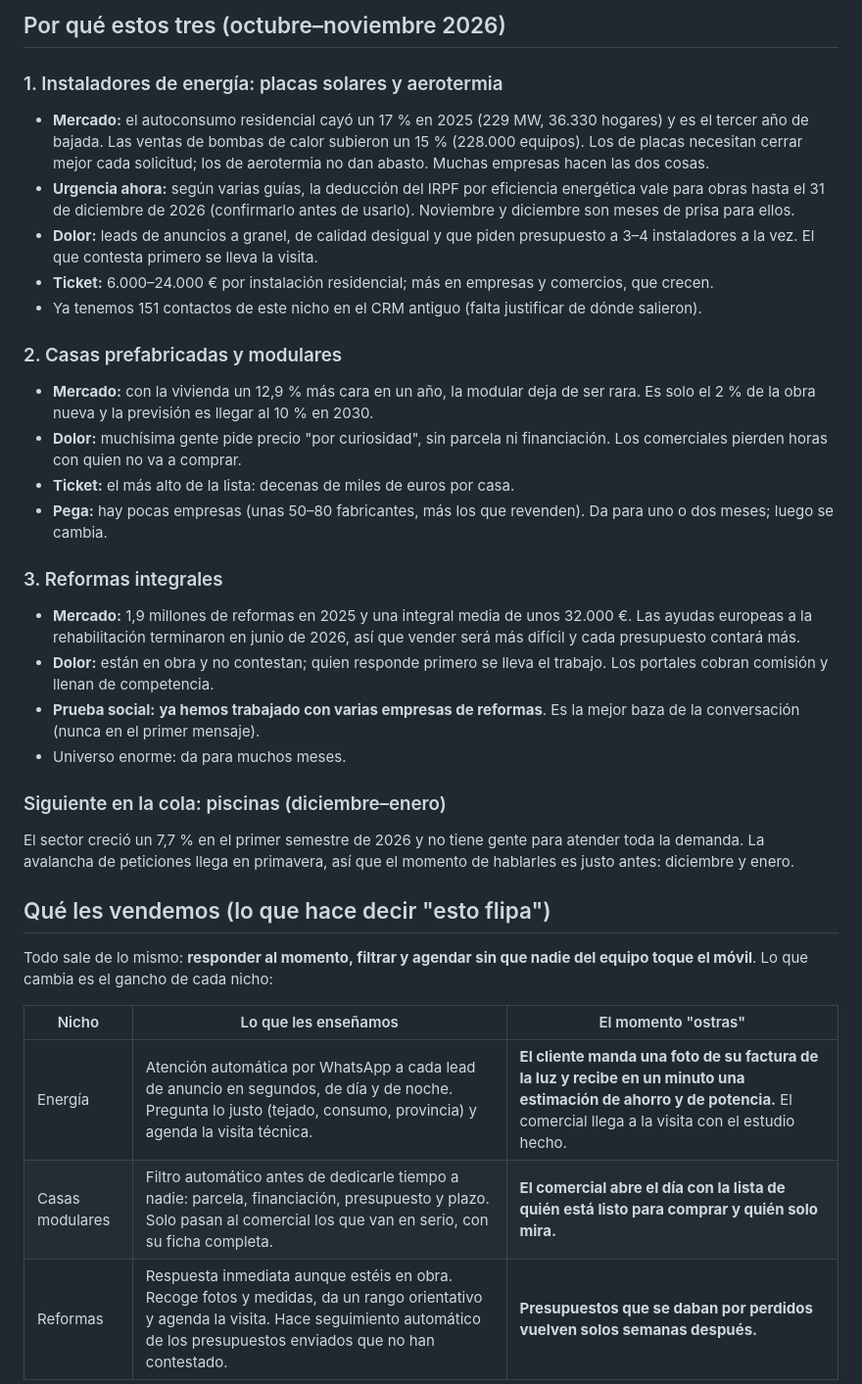
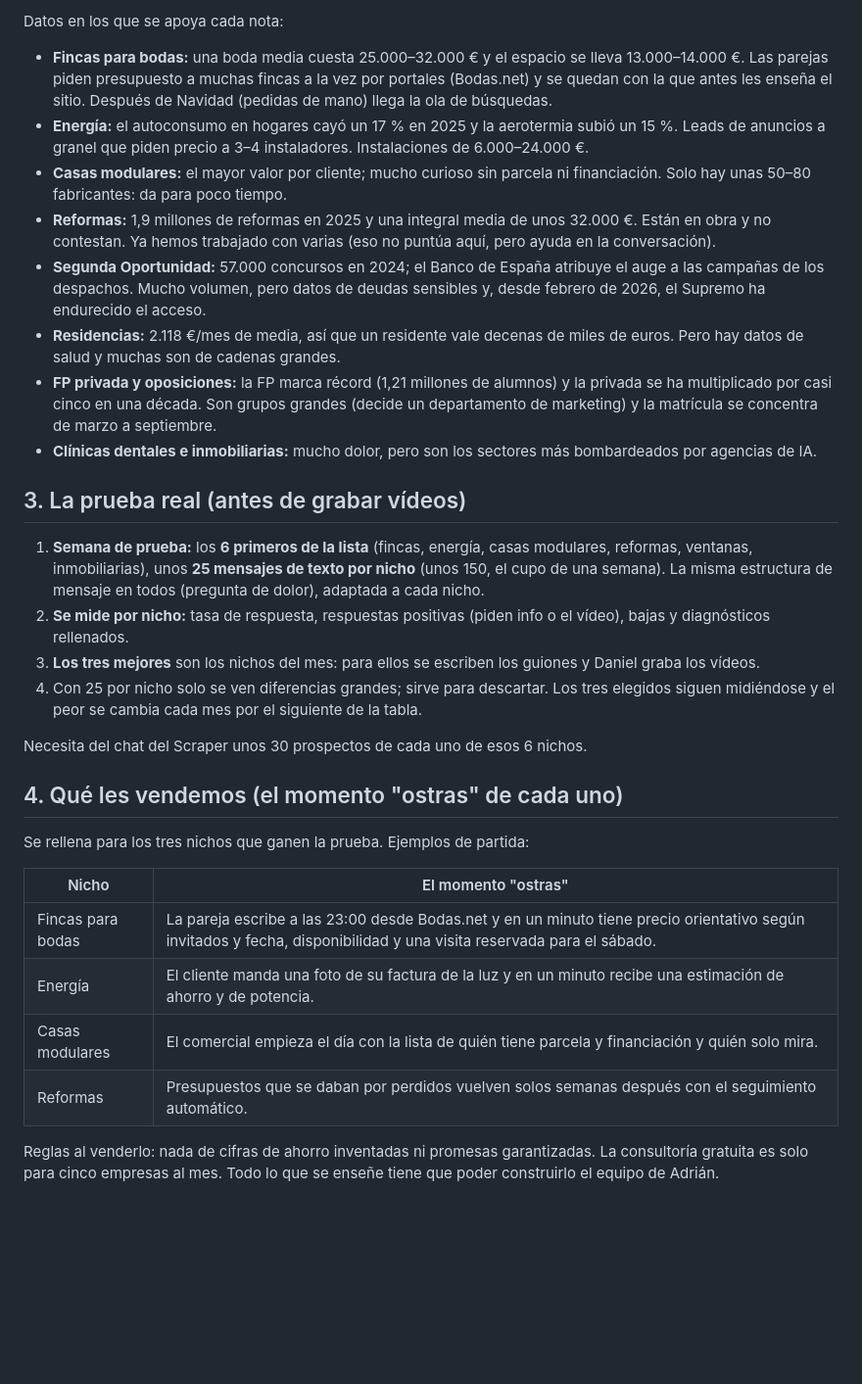
Before and after one commit to miempresaonline/pebaisystems, a Markdown page: docs/captacion-nichos.md, the part around one of its changes. Shown at 98% size. Rendered like a GitHub page; blank space fills up the shorter version.

```diff
--- a/docs/captacion-nichos.md
+++ b/docs/captacion-nichos.md
@@ -32,35 +42,33 @@ Las notas son criterio nuestro con los datos de abajo, no una verdad matemática
 
-## Por qué estos tres (octubre–noviembre 2026)
+Datos en los que se apoya cada nota:
+- **Fincas para bodas:** una boda media cuesta 25.000–32.000 € y el espacio se lleva 13.000–14.000 €. Las parejas piden presupuesto a muchas fincas a la vez por portales (Bodas.net) y se quedan con la que antes les enseña el sitio. Después de Navidad (pedidas de mano) llega la ola de búsquedas.
+- **Energía:** el autoconsumo en hogares cayó un 17 % en 2025 y la aerotermia subió un 15 %. Leads de anuncios a granel que piden precio a 3–4 instaladores. Instalaciones de 6.000–24.000 €.
+- **Casas modulares:** el mayor valor por cliente; mucho curioso sin parcela ni financiación. Solo hay unas 50–80 fabricantes: da para poco tiempo.
+- **Reformas:** 1,9 millones de reformas en 2025 y una integral media de unos 32.000 €. Están en obra y no contestan. Ya hemos trabajado con varias (eso no puntúa aquí, pero ayuda en la conversación).
+- **Segunda Oportunidad:** 57.000 concursos en 2024; el Banco de España atribuye el auge a las campañas de los despachos. Mucho volumen, pero datos de deudas sensibles y, desde febrero de 2026, el Supremo ha endurecido el acceso.
+- **Residencias:** 2.118 €/mes de media, así que un residente vale decenas de miles de euros. Pero hay datos de salud y muchas son de cadenas grandes.
+- **FP privada y oposiciones:** la FP marca récord (1,21 millones de alumnos) y la privada se ha multiplicado por casi cinco en una década. Son grupos grandes (decide un departamento de marketing) y la matrícula se concentra de marzo a septiembre.
+- **Clínicas dentales e inmobiliarias:** mucho dolor, pero son los sectores más bombardeados por agencias de IA.
 
-### 1. Instaladores de energía: placas solares y aerotermia
-- **Mercado:** el autoconsumo residencial cayó un 17 % en 2025 (229 MW, 36.330 hogares) y es el tercer año de bajada. Las ventas de bombas de calor subieron un 15 % (228.000 equipos). Los de placas necesitan cerrar mejor cada solicitud; los de aerotermia no dan abasto. Muchas empresas hacen las dos cosas.
-- **Urgencia ahora:** según varias guías, la deducción del IRPF por eficiencia energética vale para obras hasta el 31 de diciembre de 2026 (confirmarlo antes de usarlo). Noviembre y diciembre son meses de prisa para ellos.
-- **Dolor:** leads de anuncios a granel, de calidad desigual y que piden presupuesto a 3–4 instaladores a la vez. El que contesta primero se lleva la visita.
-- **Ticket:** 6.000–24.000 € por instalación residencial; más en empresas y comercios, que crecen.
-- Ya tenemos 151 contactos de este nicho en el CRM antiguo (falta justificar de dónde salieron).
+## 3. La prueba real (antes de grabar vídeos)
 
-### 2. Casas prefabricadas y modulares
-- **Mercado:** con la vivienda un 12,9 % más cara en un año, la modular deja de ser rara. Es solo el 2 % de la obra nueva y la previsión es llegar al 10 % en 2030.
-- **Dolor:** muchísima gente pide precio "por curiosidad", sin parcela ni financiación. Los comerciales pierden horas con quien no va a comprar.
-- **Ticket:** el más alto de la lista: decenas de miles de euros por casa.
-- **Pega:** hay pocas empresas (unas 50–80 fabricantes, más los que revenden). Da para uno o dos meses; luego se cambia.
+1. **Semana de prueba:** los **6 primeros de la lista** (fincas, energía, casas modulares, reformas, ventanas, inmobiliarias), unos **25 mensajes de texto por nicho** (unos 150, el cupo de una semana). La misma estructura de mensaje en todos (pregunta de dolor), adaptada a cada nicho.
+2. **Se mide por nicho:** tasa de respuesta, respuestas positivas (piden info o el vídeo), bajas y diagnósticos rellenados.
+3. **Los tres mejores** son los nichos del mes: para ellos se escriben los guiones y Daniel graba los vídeos.
+4. Con 25 por nicho solo se ven diferencias grandes; sirve para descartar. Los tres elegidos siguen midiéndose y el peor se cambia cada mes por el siguiente de la tabla.
 
-### 3. Reformas integrales
-- **Mercado:** 1,9 millones de reformas en 2025 y una integral media de unos 32.000 €. Las ayudas europeas a la rehabilitación terminaron en junio de 2026, así que vender será más difícil y cada presupuesto contará más.
-- **Dolor:** están en obra y no contestan; quien responde primero se lleva el trabajo. Los portales cobran comisión y llenan de competencia.
-- **Prueba social:** **ya hemos trabajado con varias empresas de reformas**. Es la mejor baza de la conversación (nunca en el primer mensaje).
-- Universo enorme: da para muchos meses.
+Necesita del chat del Scraper unos 30 prospectos de cada uno de esos 6 nichos.
 
-### Siguiente en la cola: piscinas (diciembre–enero)
-El sector creció un 7,7 % en el primer semestre de 2026 y no tiene gente para atender toda la demanda. La avalancha de peticiones llega en primavera, así que el momento de hablarles es justo antes: diciembre y enero.
+## 4. Qué les vendemos (el momento "ostras" de cada uno)
 
-## Qué les vendemos (lo que hace decir "esto flipa")
+Se rellena para los tres nichos que ganen la prueba. Ejemplos de partida:
 
-Todo sale de lo mismo: **responder al momento, filtrar y agendar sin que nadie del equipo toque el móvil**. Lo que cambia es el gancho de cada nicho:
+| Nicho | El momento "ostras" |
+|---|---|
+| Fincas para bodas | La pareja escribe a las 23:00 desde Bodas.net y en un minuto tiene precio orientativo según invitados y fecha, disponibilidad y una visita reservada para el sábado. |
+| Energía | El cliente manda una foto de su factura de la luz y en un minuto recibe una estimación de ahorro y de potencia. |
+| Casas modulares | El comercial empieza el día con la lista de quién tiene parcela y financiación y quién solo mira. |
+| Reformas | Presupuestos que se daban por perdidos vuelven solos semanas después con el seguimiento automático. |
 
-| Nicho | Lo que les enseñamos | El momento "ostras" |
-|---|---|---|
-| Energía | Atención automática por WhatsApp a cada lead de anuncio en segundos, de día y de noche. Pregunta lo justo (tejado, consumo, provincia) y agenda la visita técnica. | **El cliente manda una foto de su factura de la luz y recibe en un minuto una estimación de ahorro y de potencia.** El comercial llega a la visita con el estudio hecho. |
-| Casas modulares | Filtro automático antes de dedicarle tiempo a nadie: parcela, financiación, presupuesto y plazo. Solo pasan al comercial los que van en serio, con su ficha completa. | **El comercial abre el día con la lista de quién está listo para comprar y quién solo mira.** |
-| Reformas | Respuesta inmediata aunque estéis en obra. Recoge fotos y medidas, da un rango orientativo y agenda la visita. Hace seguimiento automático de los presupuestos enviados que no han contestado. | **Presupuestos que se daban por perdidos vuelven solos semanas después.** |
+Reglas al venderlo: nada de cifras de ahorro inventadas ni promesas garantizadas. La consultoría gratuita es solo para cinco empresas al mes. Todo lo que se enseñe tiene que poder construirlo el equipo de Adrián.
 
```
Also changed, not shown: other parts of docs/captacion-nichos.md (+33 -31 lines).
